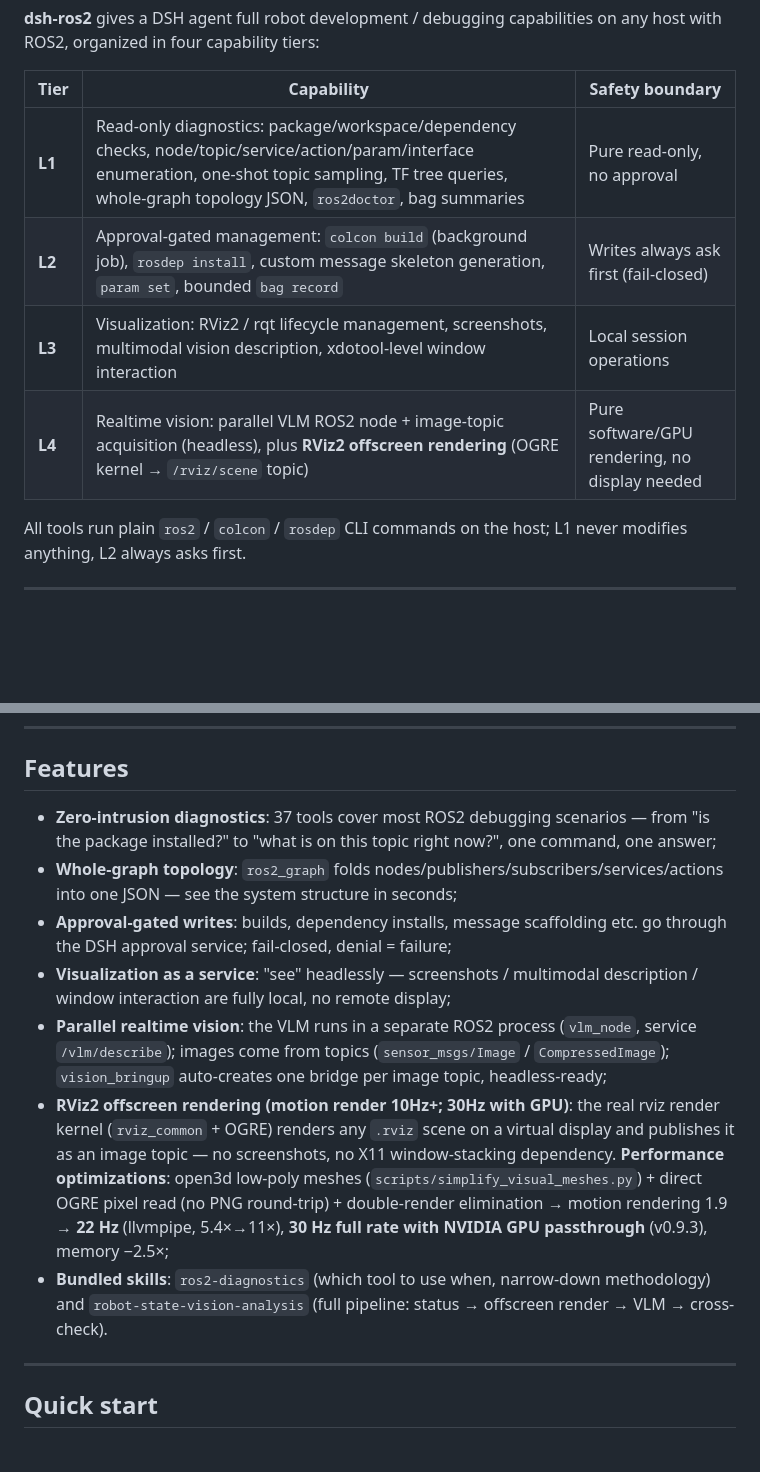
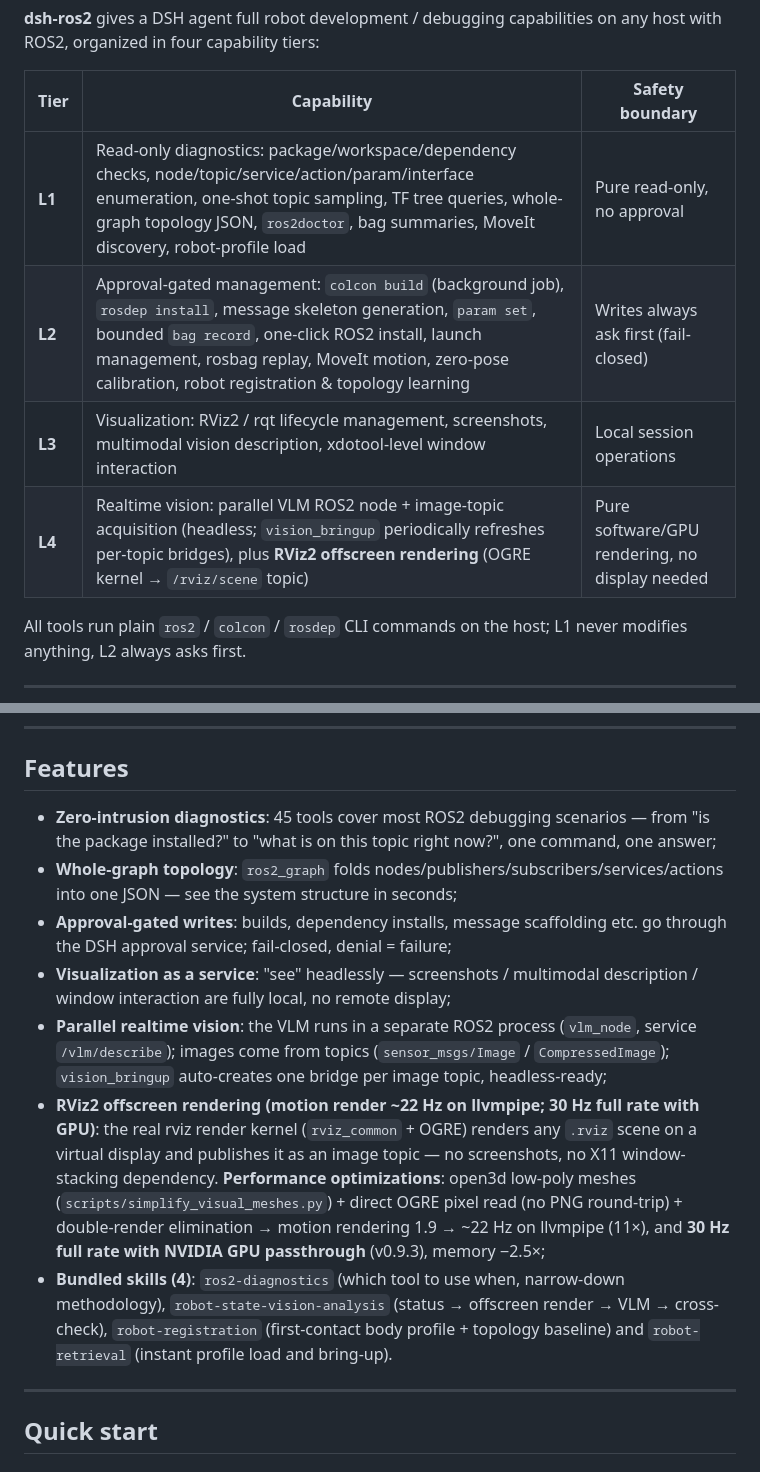
Before and after one commit to StvLi/dsh-ros2, a Markdown page: README.md, 2 parts joined by grey strips. Drawn GitHub-style; blank space fills up the shorter version.

```diff
--- a/README.md
+++ b/README.md
@@ -13,10 +13,10 @@
 
 | Tier | Capability | Safety boundary |
 | --- | --- | --- |
-| **L1** | Read-only diagnostics: package/workspace/dependency checks, node/topic/service/action/param/interface enumeration, one-shot topic sampling, TF tree queries, whole-graph topology JSON, `ros2doctor`, bag summaries | Pure read-only, no approval |
-| **L2** | Approval-gated management: `colcon build` (background job), `rosdep install`, custom message skeleton generation, `param set`, bounded `bag record` | Writes always ask first (fail-closed) |
+| **L1** | Read-only diagnostics: package/workspace/dependency checks, node/topic/service/action/param/interface enumeration, one-shot topic sampling, TF tree queries, whole-graph topology JSON, `ros2doctor`, bag summaries, MoveIt discovery, robot-profile load | Pure read-only, no approval |
+| **L2** | Approval-gated management: `colcon build` (background job), `rosdep install`, message skeleton generation, `param set`, bounded `bag record`, one-click ROS2 install, launch management, rosbag replay, MoveIt motion, zero-pose calibration, robot registration & topology learning | Writes always ask first (fail-closed) |
 | **L3** | Visualization: RViz2 / rqt lifecycle management, screenshots, multimodal vision description, xdotool-level window interaction | Local session operations |
-| **L4** | Realtime vision: parallel VLM ROS2 node + image-topic acquisition (headless), plus **RViz2 offscreen rendering** (OGRE kernel → `/rviz/scene` topic) | Pure software/GPU rendering, no display needed |
+| **L4** | Realtime vision: parallel VLM ROS2 node + image-topic acquisition (headless; `vision_bringup` periodically refreshes per-topic bridges), plus **RViz2 offscreen rendering** (OGRE kernel → `/rviz/scene` topic) | Pure software/GPU rendering, no display needed |
 
 All tools run plain `ros2` / `colcon` / `rosdep` CLI commands on the host; L1 never modifies anything, L2 always asks first.
 
@@ -34,13 +34,13 @@ All tools run plain `ros2` / `colcon` / `rosdep` CLI commands on the host; L1 ne
 
 ## Features
 
-- **Zero-intrusion diagnostics**: 37 tools cover most ROS2 debugging scenarios — from "is the package installed?" to "what is on this topic right now?", one command, one answer;
+- **Zero-intrusion diagnostics**: 45 tools cover most ROS2 debugging scenarios — from "is the package installed?" to "what is on this topic right now?", one command, one answer;
 - **Whole-graph topology**: `ros2_graph` folds nodes/publishers/subscribers/services/actions into one JSON — see the system structure in seconds;
 - **Approval-gated writes**: builds, dependency installs, message scaffolding etc. go through the DSH approval service; fail-closed, denial = failure;
 - **Visualization as a service**: "see" headlessly — screenshots / multimodal description / window interaction are fully local, no remote display;
 - **Parallel realtime vision**: the VLM runs in a separate ROS2 process (`vlm_node`, service `/vlm/describe`); images come from topics (`sensor_msgs/Image` / `CompressedImage`); `vision_bringup` auto-creates one bridge per image topic, headless-ready;
-- **RViz2 offscreen rendering (motion render 10Hz+; 30Hz with GPU)**: the real rviz render kernel (`rviz_common` + OGRE) renders any `.rviz` scene on a virtual display and publishes it as an image topic — no screenshots, no X11 window-stacking dependency. **Performance optimizations**: open3d low-poly meshes (`scripts/simplify_visual_meshes.py`) + direct OGRE pixel read (no PNG round-trip) + double-render elimination → motion rendering 1.9 → **22 Hz** (llvmpipe, 5.4×→11×), **30 Hz full rate with NVIDIA GPU passthrough** (v0.9.3), memory −2.5×;
-- **Bundled skills**: `ros2-diagnostics` (which tool to use when, narrow-down methodology) and `robot-state-vision-analysis` (full pipeline: status → offscreen render → VLM → cross-check).
+- **RViz2 offscreen rendering (motion render ~22 Hz on llvmpipe; 30 Hz full rate with GPU)**: the real rviz render kernel (`rviz_common` + OGRE) renders any `.rviz` scene on a virtual display and publishes it as an image topic — no screenshots, no X11 window-stacking dependency. **Performance optimizations**: open3d low-poly meshes (`scripts/simplify_visual_meshes.py`) + direct OGRE pixel read (no PNG round-trip) + double-render elimination → motion rendering 1.9 → ~22 Hz on llvmpipe (11×), and **30 Hz full rate with NVIDIA GPU passthrough** (v0.9.3), memory −2.5×;
+- **Bundled skills (4)**: `ros2-diagnostics` (which tool to use when, narrow-down methodology), `robot-state-vision-analysis` (status → offscreen render → VLM → cross-check), `robot-registration` (first-contact body profile + topology baseline) and `robot-retrieval` (instant profile load and bring-up).
 
 ---
 
```
Also changed, not shown: other parts of README.md (+8 -6 lines), README_CN.md (+12 -10 lines).
